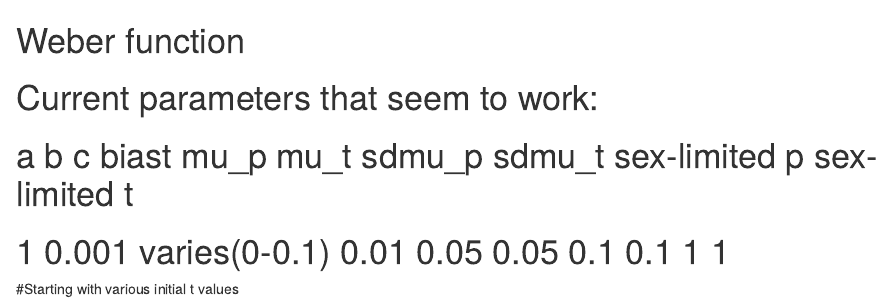
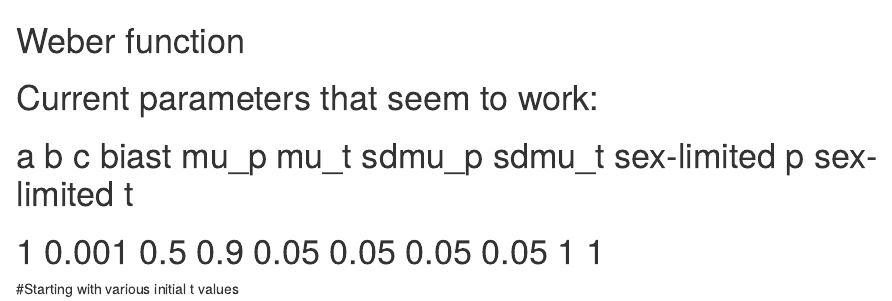
Before and after one commit to kathrynbullough/Weber, an R Markdown document (README.Rmd): the page in a window 1100 px wide, from its top. Rendered offline with R 4.5, knitr and Pandoc, with nearby package versions.

Commit message:
Update README.Rmd

```diff
--- a/README.Rmd
+++ b/README.Rmd
@@ -2,5 +2,5 @@
 
 # Current parameters that seem to work:
 #   a       b                  c             biast             mu_p    mu_t    sdmu_p    sdmu_t   sex-limited p       sex-limited t
-#  1         0.001          varies(0-0.1)      0.01             0.05    0.05    0.1        0.1        1                 1
+#  1         0.001             0.5            0.9             0.05    0.05    0.05        0.05        1                 1
 #Starting with various initial t values
```
